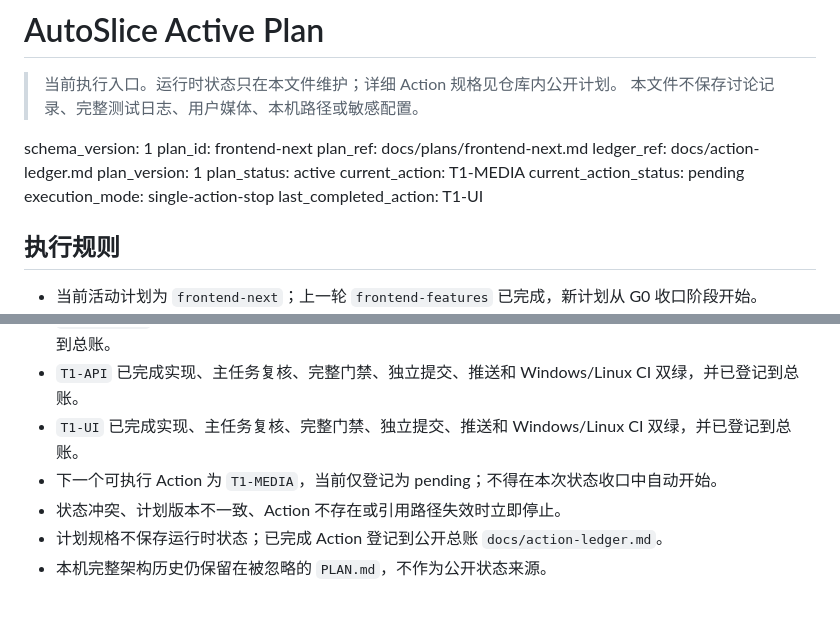
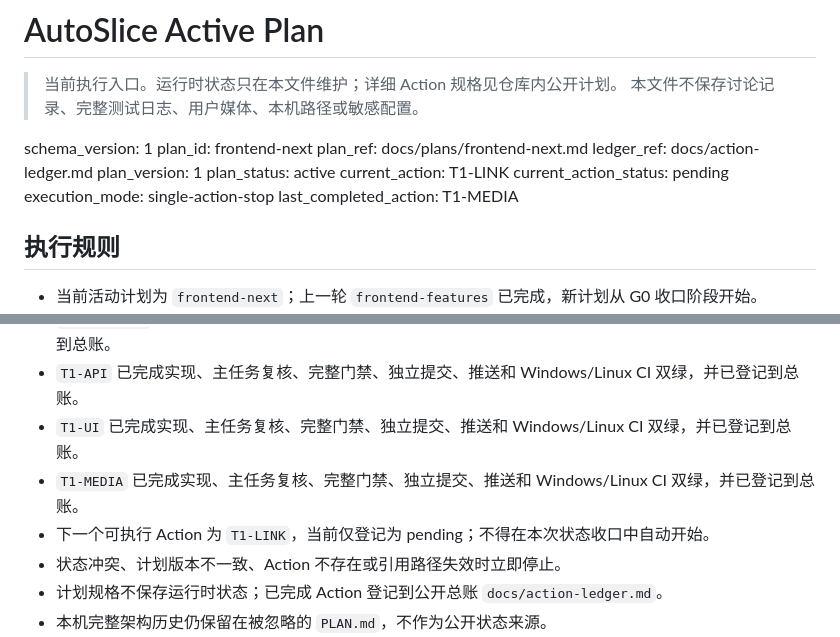
Before and after one commit to YRMDLG/AutoSlice, a Markdown page: ACTIVE_PLAN.md, 2 parts joined by grey strips. Drawn GitHub-style; blank space fills up the shorter version.

```diff
--- a/ACTIVE_PLAN.md
+++ b/ACTIVE_PLAN.md
@@ -9,10 +9,10 @@ plan_ref: docs/plans/frontend-next.md
 ledger_ref: docs/action-ledger.md
 plan_version: 1
 plan_status: active
-current_action: T1-MEDIA
+current_action: T1-LINK
 current_action_status: pending
 execution_mode: single-action-stop
-last_completed_action: T1-UI
+last_completed_action: T1-MEDIA
 
 ## 执行规则
 
@@ -26,7 +26,8 @@ last_completed_action: T1-UI
 - `T1-CONTRACT` 已完成实现、主任务复核、完整门禁、独立提交、推送和 Windows/Linux CI 双绿，并已登记到总账。
 - `T1-API` 已完成实现、主任务复核、完整门禁、独立提交、推送和 Windows/Linux CI 双绿，并已登记到总账。
 - `T1-UI` 已完成实现、主任务复核、完整门禁、独立提交、推送和 Windows/Linux CI 双绿，并已登记到总账。
-- 下一个可执行 Action 为 `T1-MEDIA`，当前仅登记为 pending；不得在本次状态收口中自动开始。
+- `T1-MEDIA` 已完成实现、主任务复核、完整门禁、独立提交、推送和 Windows/Linux CI 双绿，并已登记到总账。
+- 下一个可执行 Action 为 `T1-LINK`，当前仅登记为 pending；不得在本次状态收口中自动开始。
 - 状态冲突、计划版本不一致、Action 不存在或引用路径失效时立即停止。
 - 计划规格不保存运行时状态；已完成 Action 登记到公开总账 `docs/action-ledger.md`。
 - 本机完整架构历史仍保留在被忽略的 `PLAN.md`，不作为公开状态来源。
```
Also changed, not shown: docs/action-ledger.md (+1 -0 lines).
